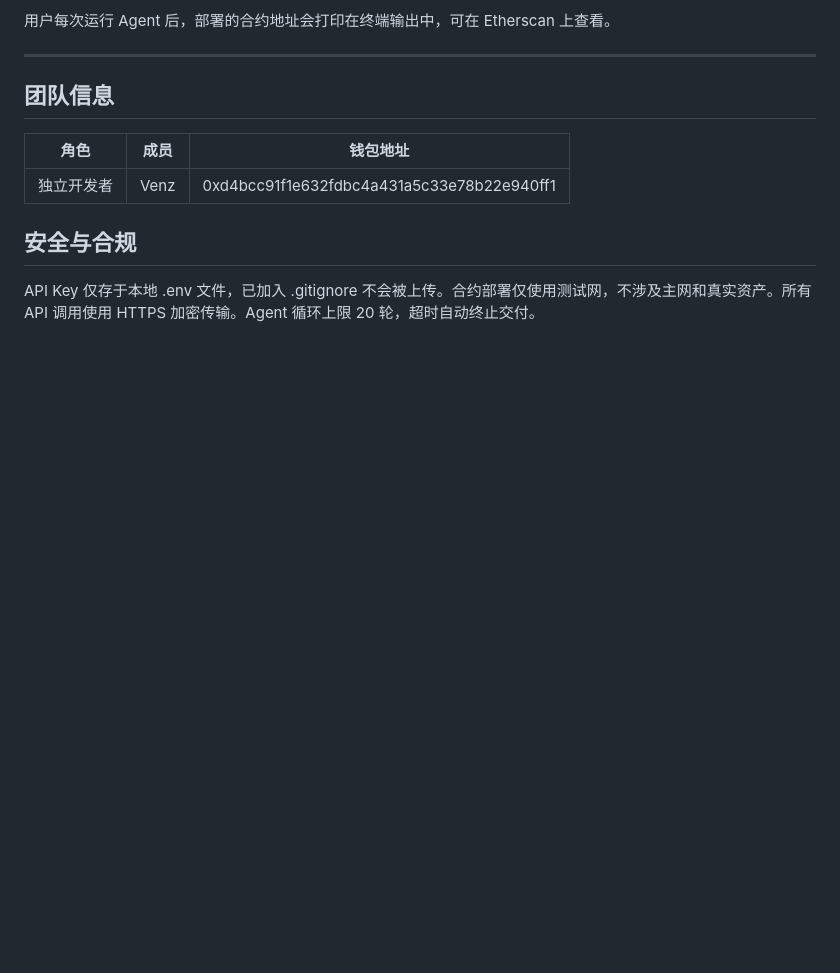
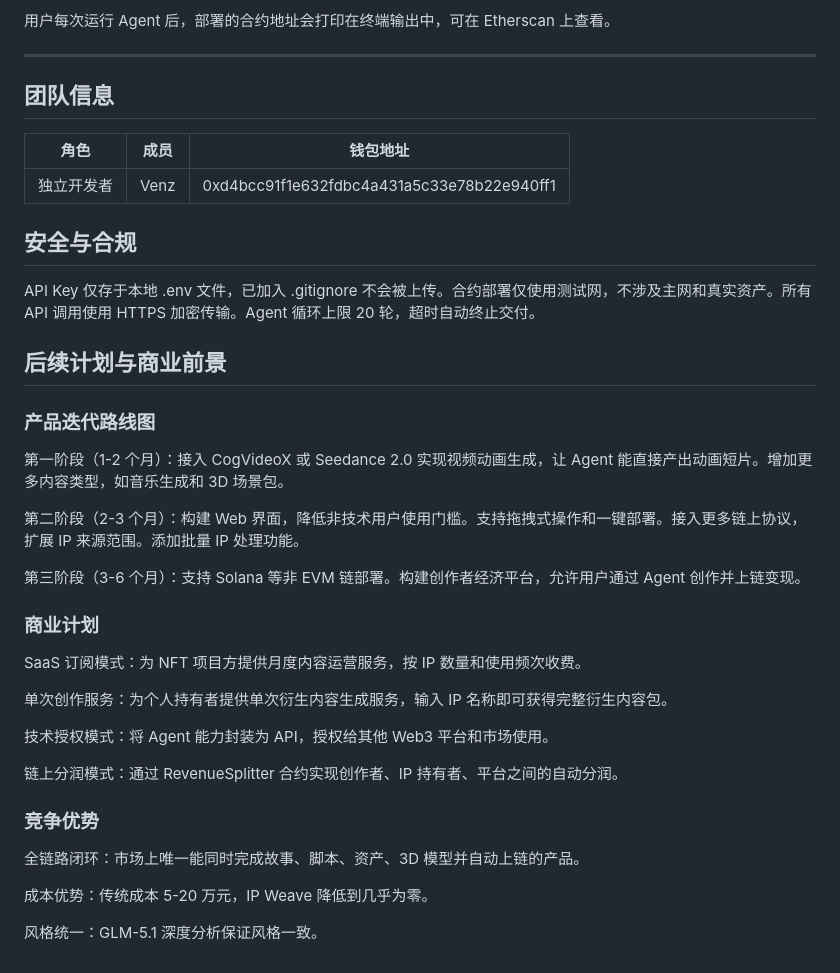
Before and after one commit to yanwenzhe519-ctrl/IP-Weave, a Markdown page: README.md, the part around the change. GitHub-like rendering; blank space fills up the shorter version.

Commit message:
add business plans to README

```diff
--- a/README.md
+++ b/README.md
@@ -243,3 +243,30 @@ Etherscan: https://sepolia.etherscan.io/address/0x428fc6c80773F44220E7bcb9c7b483
 
 
 API Key 仅存于本地 .env 文件，已加入 .gitignore 不会被上传。合约部署仅使用测试网，不涉及主网和真实资产。所有 API 调用使用 HTTPS 加密传输。Agent 循环上限 20 轮，超时自动终止交付。
+## 后续计划与商业前景
+
+### 产品迭代路线图
+
+第一阶段（1-2 个月）：接入 CogVideoX 或 Seedance 2.0 实现视频动画生成，让 Agent 能直接产出动画短片。增加更多内容类型，如音乐生成和 3D 场景包。
+
+第二阶段（2-3 个月）：构建 Web 界面，降低非技术用户使用门槛。支持拖拽式操作和一键部署。接入更多链上协议，扩展 IP 来源范围。添加批量 IP 处理功能。
+
+第三阶段（3-6 个月）：支持 Solana 等非 EVM 链部署。构建创作者经济平台，允许用户通过 Agent 创作并上链变现。
+
+### 商业计划
+
+SaaS 订阅模式：为 NFT 项目方提供月度内容运营服务，按 IP 数量和使用频次收费。
+
+单次创作服务：为个人持有者提供单次衍生内容生成服务，输入 IP 名称即可获得完整衍生内容包。
+
+技术授权模式：将 Agent 能力封装为 API，授权给其他 Web3 平台和市场使用。
+
+链上分润模式：通过 RevenueSplitter 合约实现创作者、IP 持有者、平台之间的自动分润。
+
+### 竞争优势
+
+全链路闭环：市场上唯一能同时完成故事、脚本、资产、3D 模型并自动上链的产品。
+
+成本优势：传统成本 5-20 万元，IP Weave 降低到几乎为零。
+
+风格统一：GLM-5.1 深度分析保证风格一致。
```
